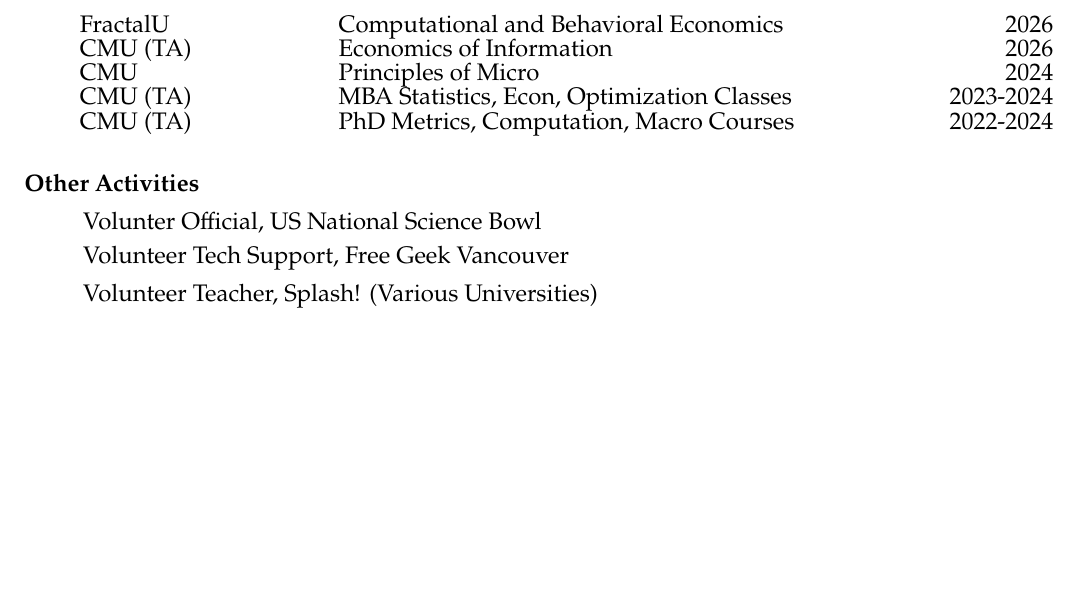
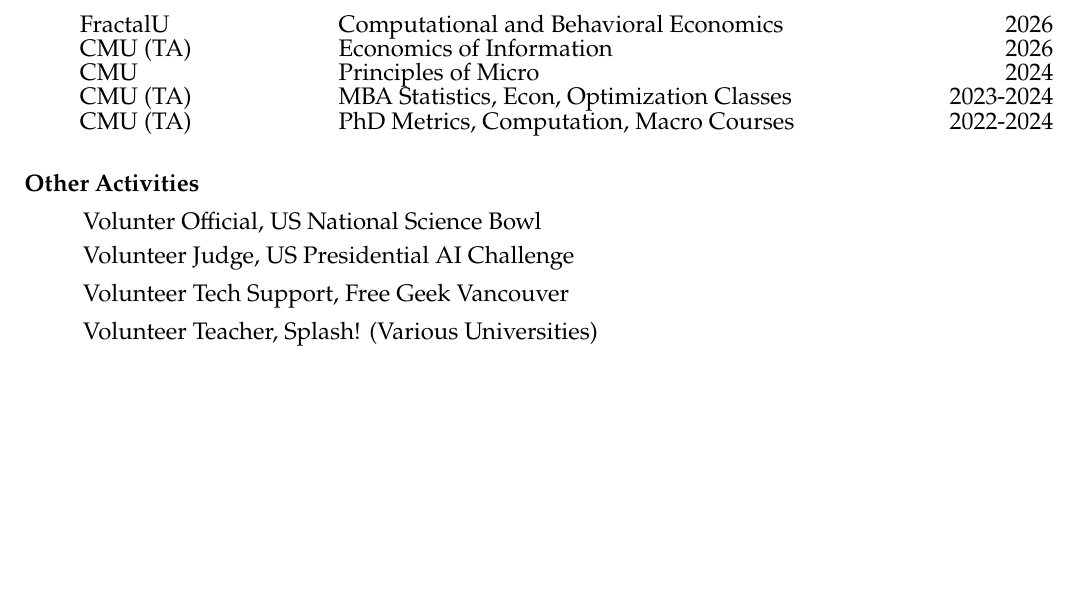
Before and after one commit to arnavs/resume, a LaTeX CV (sood-cv.tex): part of page 3 of 3, cut so that both start at the same text. Compiled offline with pdfLaTeX.

Commit message:
Update Apr 23 26, 08:32:34

```diff
--- a/sood-cv.tex
+++ b/sood-cv.tex
@@ -170,6 +170,7 @@
 \subsubsection*{Other Activities}
 \begin{itemize}
   \item Volunter Official, US National Science Bowl
+  \item Volunteer Judge, US Presidential AI Challenge
   \item Volunteer Tech Support, Free Geek Vancouver
   \item Volunteer Teacher, Splash! (Various Universities)
 \end{itemize}
```
Also changed, not shown: sood-cv.pdf.
